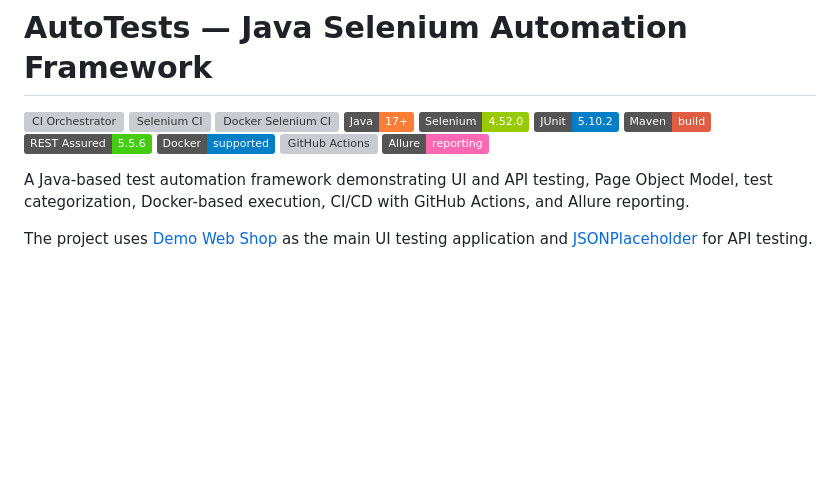
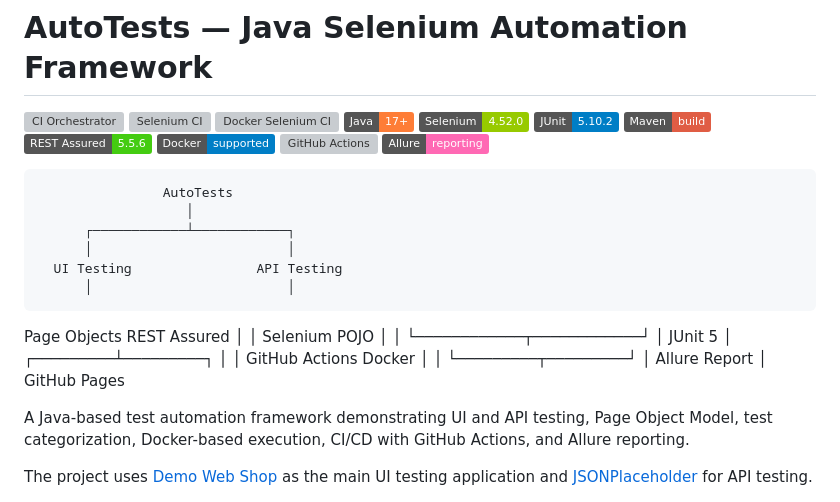
Before and after one commit to crscntmn/AutoTests, a Markdown page: README.md, the part around the change. Drawn GitHub-style; badges without logos; blank space fills up the shorter version; grey boxes are pictures that could not be loaded.

Commit message:
Enhance README with AutoTests structure diagram
Added a diagram illustrating the structure of AutoTests, including UI and API testing components.

```diff
--- a/README.md
+++ b/README.md
@@ -11,6 +11,30 @@
 ![Docker](https://img.shields.io/badge/Docker-supported-blue)
 ![GitHub Actions](https://img.shields.io/badge/GitHub%20Actions-CI%2FCD-black)
 ![Allure](https://img.shields.io/badge/Allure-reporting-ff69b4)
+
+                    AutoTests
+                       │
+          ┌────────────┴────────────┐
+          │                         │
+      UI Testing                API Testing
+          │                         │
+   Page Objects               REST Assured
+          │                         │
+      Selenium                   POJO
+          │                         │
+          └────────────┬────────────┘
+                       │
+                  JUnit 5
+                       │
+             ┌─────────┴─────────┐
+             │                   │
+        GitHub Actions        Docker
+             │                   │
+             └─────────┬─────────┘
+                       │
+                 Allure Report
+                       │
+                  GitHub Pages
 
 A Java-based test automation framework demonstrating UI and API testing, Page Object Model, test categorization, Docker-based execution, CI/CD with GitHub Actions, and Allure reporting.
 
```
